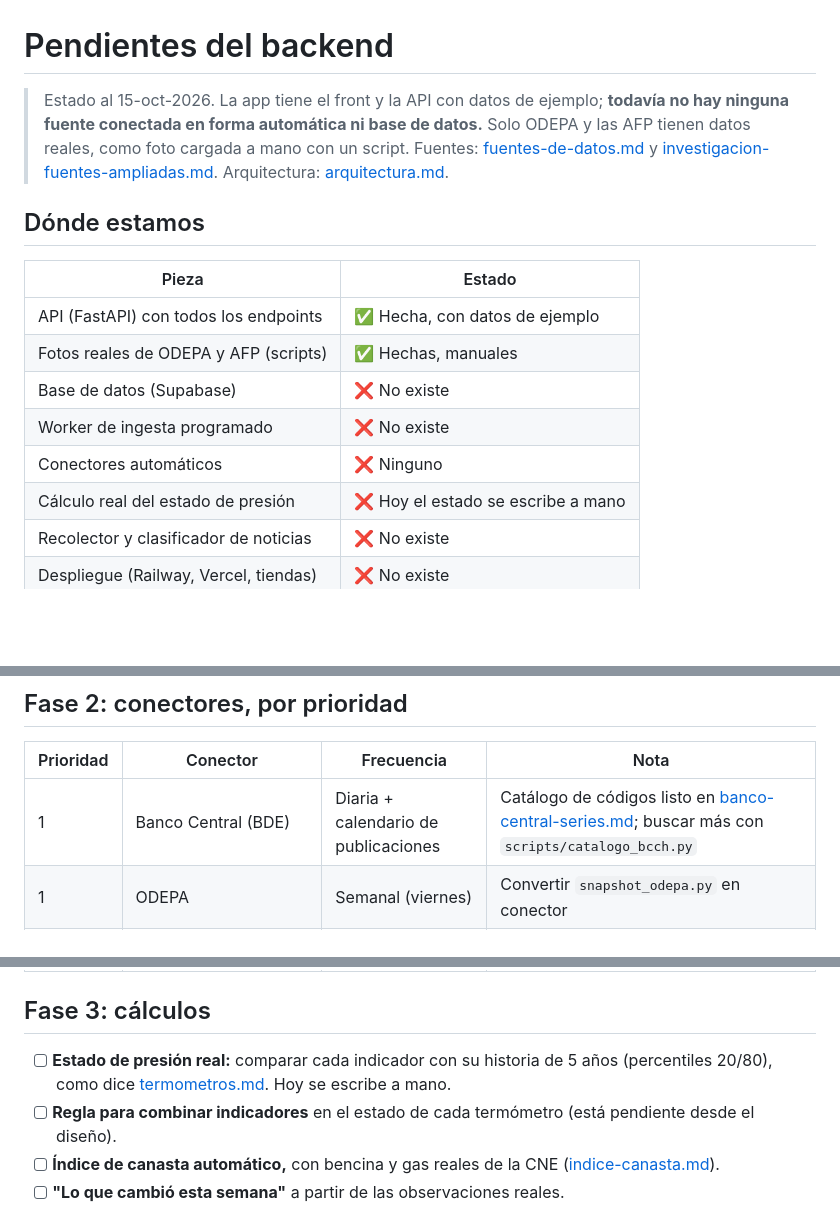
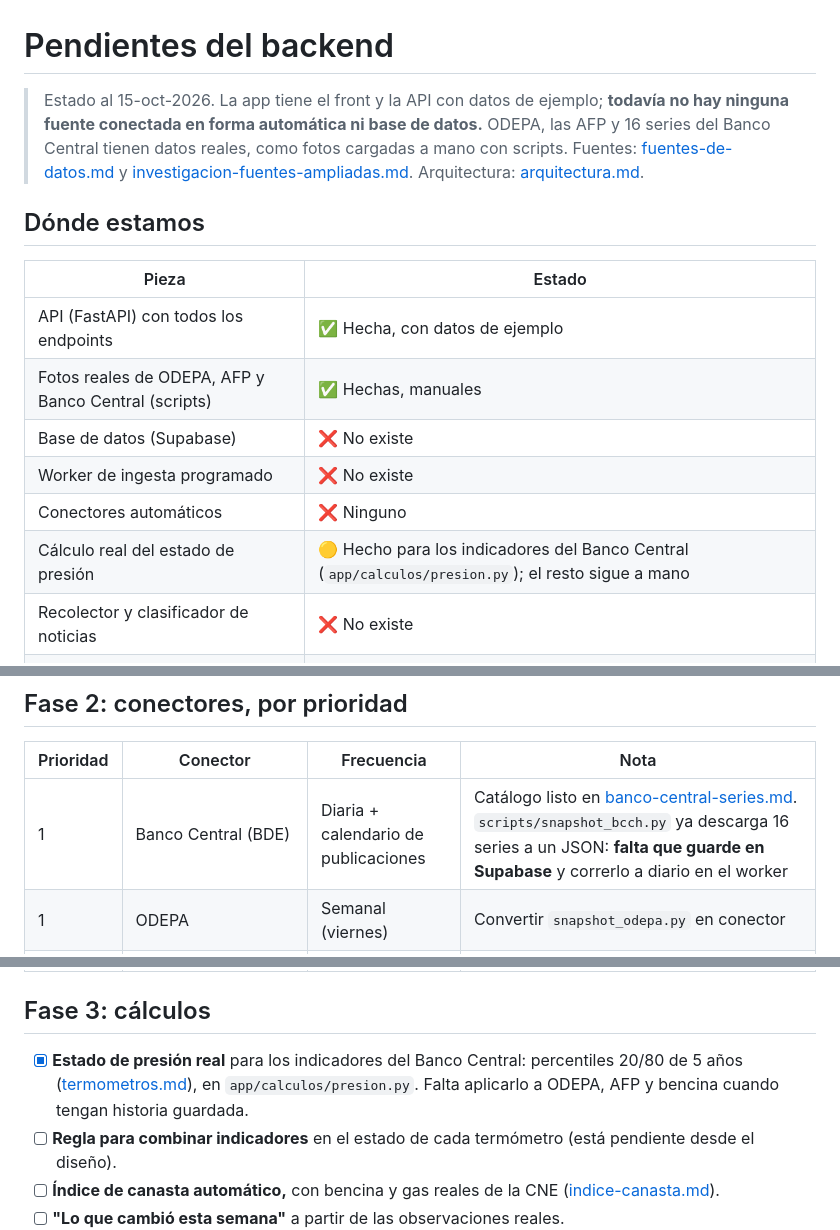
Before and after one commit to JoseManuelOberreuter/impacto-financiero, a Markdown page: docs/pendientes-backend.md, 3 parts joined by grey strips. Rendered like a GitHub page; blank space fills up the shorter version.

```diff
--- a/docs/pendientes-backend.md
+++ b/docs/pendientes-backend.md
@@ -1,6 +1,6 @@
 # Pendientes del backend
 
-> Estado al 15-oct-2026. La app tiene el front y la API con datos de ejemplo; **todavía no hay ninguna fuente conectada en forma automática ni base de datos.** Solo ODEPA y las AFP tienen datos reales, como foto cargada a mano con un script.
+> Estado al 15-oct-2026. La app tiene el front y la API con datos de ejemplo; **todavía no hay ninguna fuente conectada en forma automática ni base de datos.** ODEPA, las AFP y 16 series del Banco Central tienen datos reales, como fotos cargadas a mano con scripts.
 > Fuentes: [fuentes-de-datos.md](fuentes-de-datos.md) y [investigacion-fuentes-ampliadas.md](investigacion-fuentes-ampliadas.md). Arquitectura: [arquitectura.md](arquitectura.md).
 
 ## Dónde estamos
@@ -8,11 +8,11 @@
 | Pieza | Estado |
 |---|---|
 | API (FastAPI) con todos los endpoints | ✅ Hecha, con datos de ejemplo |
-| Fotos reales de ODEPA y AFP (scripts) | ✅ Hechas, manuales |
+| Fotos reales de ODEPA, AFP y Banco Central (scripts) | ✅ Hechas, manuales |
 | Base de datos (Supabase) | ❌ No existe |
 | Worker de ingesta programado | ❌ No existe |
 | Conectores automáticos | ❌ Ninguno |
-| Cálculo real del estado de presión | ❌ Hoy el estado se escribe a mano |
+| Cálculo real del estado de presión | 🟡 Hecho para los indicadores del Banco Central (`app/calculos/presion.py`); el resto sigue a mano |
 | Recolector y clasificador de noticias | ❌ No existe |
 | Despliegue (Railway, Vercel, tiendas) | ❌ No existe |
 
@@ -48,7 +48,7 @@
 
 | Prioridad | Conector | Frecuencia | Nota |
 |---|---|---|---|
-| 1 | Banco Central (BDE) | Diaria + calendario de publicaciones | Catálogo de códigos listo en [banco-central-series.md](banco-central-series.md); buscar más con `scripts/catalogo_bcch.py` |
+| 1 | Banco Central (BDE) | Diaria + calendario de publicaciones | Catálogo listo en [banco-central-series.md](banco-central-series.md). `scripts/snapshot_bcch.py` ya descarga 16 series a un JSON: **falta que guarde en Supabase** y correrlo a diario en el worker |
 | 1 | ODEPA | Semanal (viernes) | Convertir `snapshot_odepa.py` en conector |
 | 1 | Superintendencia de Pensiones (valor cuota) | Diaria | Convertir `snapshot_afp.py`; reprocesar los datos provisionales cuando se confirmen |
 | 1 | CMF (TMC, tasas, UTM) | Diaria / mensual | |
@@ -64,7 +64,7 @@
 
 ## Fase 3: cálculos
 
-- [ ] **Estado de presión real:** comparar cada indicador con su historia de 5 años (percentiles 20/80), como dice [termometros.md](termometros.md). Hoy se escribe a mano.
+- [x] **Estado de presión real** para los indicadores del Banco Central: percentiles 20/80 de 5 años ([termometros.md](termometros.md)), en `app/calculos/presion.py`. Falta aplicarlo a ODEPA, AFP y bencina cuando tengan historia guardada.
 - [ ] **Regla para combinar indicadores** en el estado de cada termómetro (está pendiente desde el diseño).
 - [ ] **Índice de canasta automático,** con bencina y gas reales de la CNE ([indice-canasta.md](indice-canasta.md)).
 - [ ] **"Lo que cambió esta semana"** a partir de las observaciones reales.
```
Also changed, not shown: docs/banco-central-series.md (+4 -3 lines).
